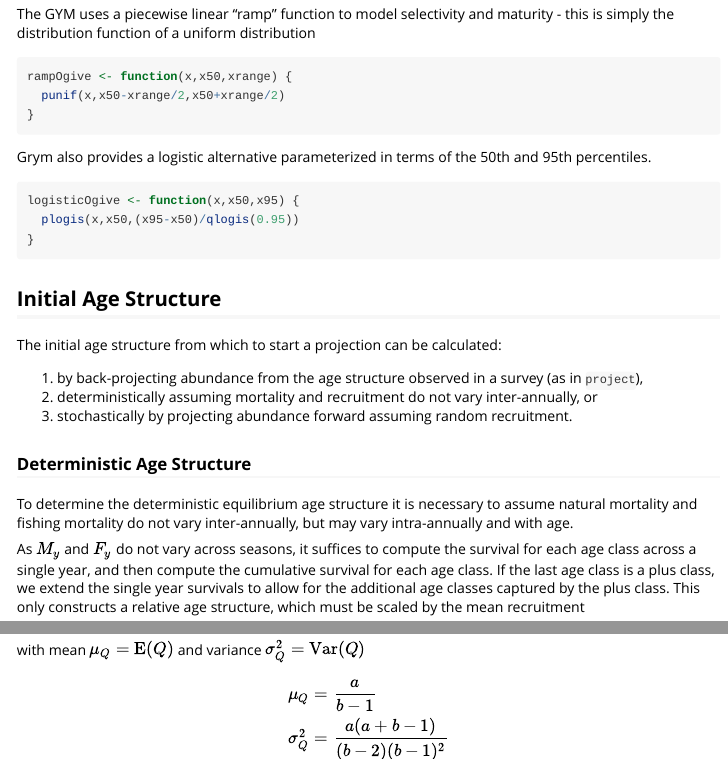
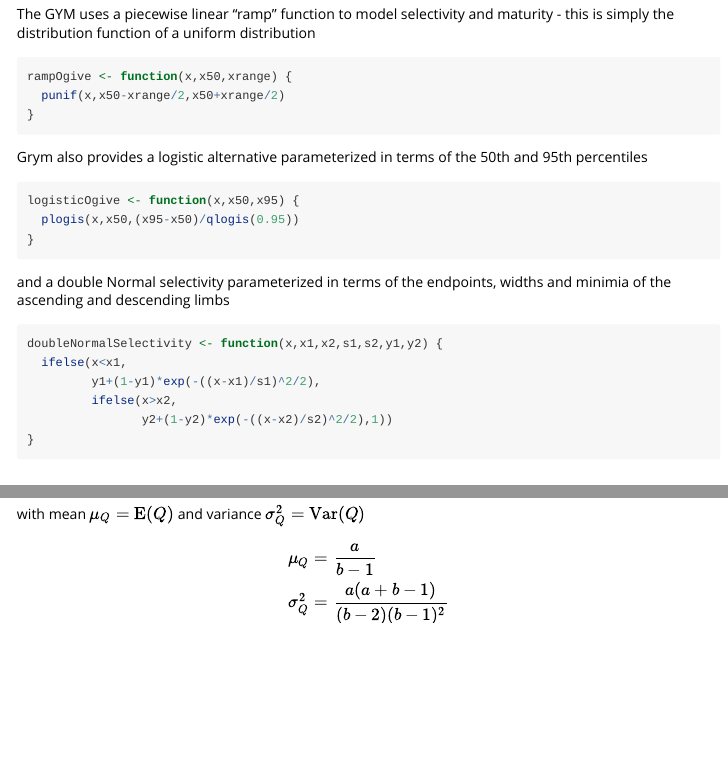
Before and after one commit to AustralianAntarcticDivision/Grym, an R Markdown document (vignettes/Grym.Rmd): the page in a window 1100 px wide, from 8370 px down, and a second part further down, joined at a grey line. Rendered offline with R 4.5, knitr and Pandoc, with nearby package versions; long lines of code are wrapped.

Commit message:
Added a double Normal selectivity function

````diff
--- a/R/Grym.R
+++ b/R/Grym.R
@@ -125,6 +125,32 @@ rampOgive <- function(x,x50,xrange) {
 ## ---- logisticOgive
 logisticOgive <- function(x,x50,x95) {
   plogis(x,x50,(x95-x50)/qlogis(0.95))
+}
+## ----
+
+
+##' Double Normal Selectivity.
+##'
+##' Compute a double Normal or "dome shaped" selectivity function, parameterized in terms of the
+##' endpoint, width and minima of the ascending and descending limbs.
+##'
+##' @title Double Normal Selectivity
+##' @param x a matrix or vector
+##' @param x1 endpoint of the ascending limb
+##' @param x2 endpoint of the descending limb
+##' @param s1 width of the ascending limb
+##' @param s2 width of the descending limb
+##' @param y1 minimum selectivity the ascending limb
+##' @param y2 dispersion of the descending limb
+##' @return A matrix or vector of probabilities of the same size as x
+##' @example inst/examples/doubleNormalSelectivity.R
+##' @export
+## ---- doubleNormalSelectivity
+doubleNormalSelectivity <- function(x,x1,x2,s1,s2,y1,y2) {
+  ifelse(x<x1,
+         y1+(1-y1)*exp(-((x-x1)/s1)^2/2),
+         ifelse(x>x2,
+                y2+(1-y2)*exp(-((x-x2)/s2)^2/2),1))
 }
 ## ----
 
--- a/vignettes/Grym.Rmd
+++ b/vignettes/Grym.Rmd
@@ -396,9 +396,15 @@ distribution function of a uniform distribution
 <<rampOgive>>
 ```
 
-Grym also provides a logistic alternative parameterized in terms of the 50th and 95th percentiles.
+Grym also provides a logistic alternative parameterized in terms of the 50th and 95th percentiles
 ```{r,eval=FALSE}
 <<logisticOgive>>
+```
+
+and a double Normal selectivity parameterized in terms of the endpoints, widths and minimia of the
+ascending and descending limbs
+```{r,eval=FALSE}
+<<doubleNormalSelectivity>>
 ```
 
 
````
Also changed, not shown: inst/examples/Examples.Rmd (+4 -0 lines), inst/examples/doubleNormalSelectivity.R (added, +3 -0 lines), inst/examples/doubleNormalSelectivity.Rmd (added, +9 -0 lines), inst/examples/Examples.html, R/Grym.R (2 more changed lines), 3 other files.
